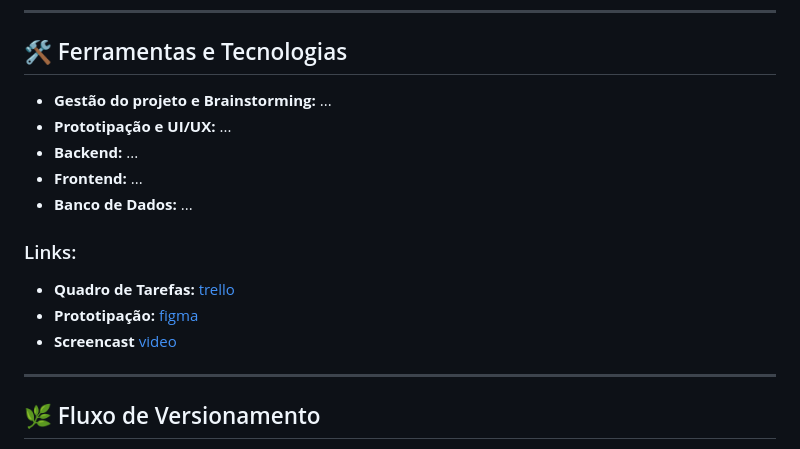
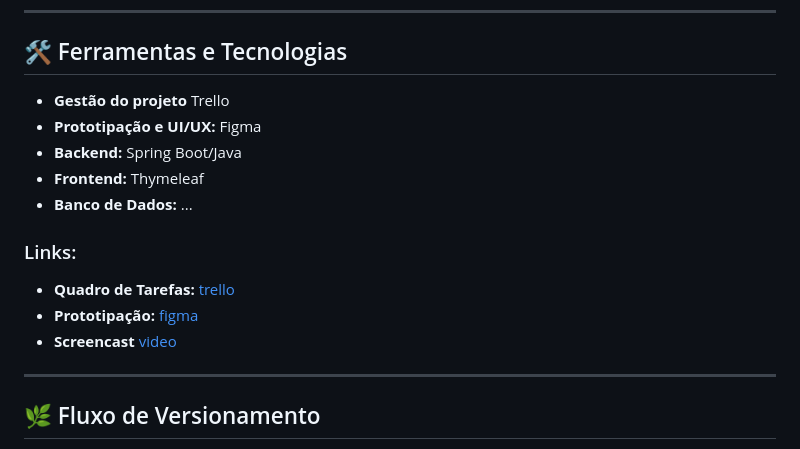
Before and after one commit to joaogabrielfer/projetos-3, a Markdown page: README.md, the part around one of its changes. GitHub-like rendering.

```diff
--- a/README.md
+++ b/README.md
@@ -13,10 +13,10 @@ O coração da plataforma é uma calculadora de impacto ambiental. Ela traduz a
 
 ## 🛠️ Ferramentas e Tecnologias
 
-- **Gestão do projeto e Brainstorming:** ...
-- **Prototipação e UI/UX:** ...
-- **Backend:** ...
-- **Frontend:** ...
+- **Gestão do projeto** Trello
+- **Prototipação e UI/UX:** Figma
+- **Backend:** Spring Boot/Java
+- **Frontend:** Thymeleaf
 - **Banco de Dados:** ...
 
 ### Links:
```
Also changed, not shown: other parts of README.md (+1 -1 lines).
